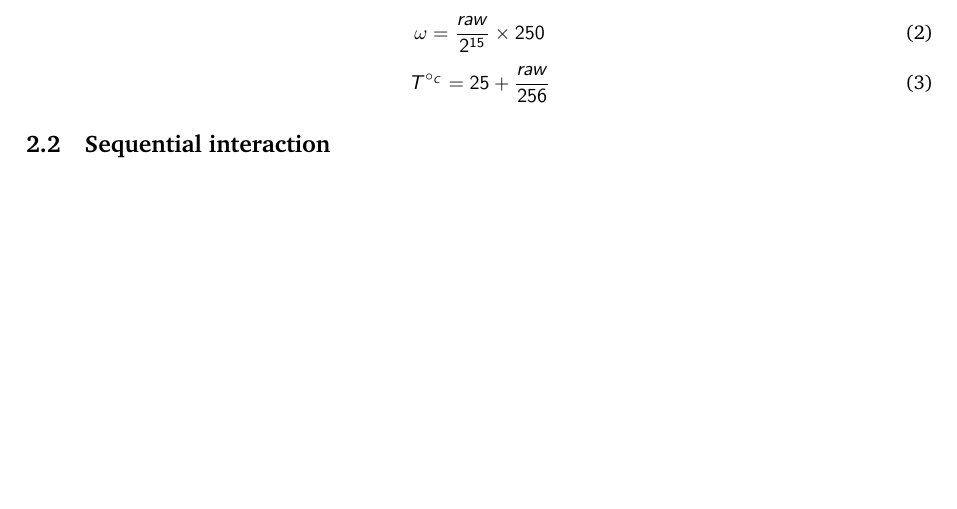
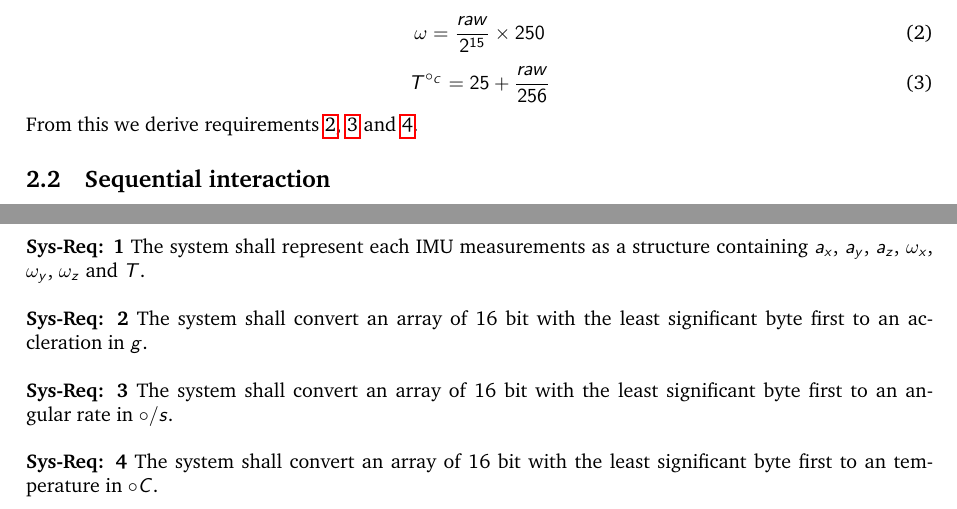
Before and after one commit to renn0xtek9/assignment, a LaTeX paper (documentation/requirements_engineering/requirements_document.tex, which reads documentation/requirements_engineering/high_level_system_overview.tex, documentation/requirements_engineering/newcommand.tex, documentation/requirements_engineering/system_requirements.tex): part of page 3 of 8 before the commit and two parts of pages 3 and 6 of 8 after it, the two joined at a grey line, cut so that both start at the same text, the shorter picture padded with empty space. Compiled offline with pdfLaTeX; a LaTeX package or settings file that is missing is left out.

Commit message:
Add system requirements derived from IMU characteristics.

```diff
--- a/documentation/requirements_engineering/high_level_system_overview.tex
+++ b/documentation/requirements_engineering/high_level_system_overview.tex
@@ -40,7 +41,7 @@ We can obtain the physical values from their 16 bits representation from using t
 \begin{equation}
     T^{\circ_C} = 25+\frac{raw}{256}
 \end{equation}
-
+From this we derive requirements \hyperref[req-2]{2}, \hyperref[req-3]{3} and \hyperref[req-4]{4}.
 
 
 \subsection{Sequential interaction}
--- a/documentation/requirements_engineering/newcommand.tex
+++ b/documentation/requirements_engineering/newcommand.tex
@@ -27,7 +27,4 @@
 #3 \\}
 
 % system requirements
-\newcommand{\sysreq}[3]{
-\textbf{Sys-Req:} #1 \\
-{\small ID: #2} \\
-\textbf{Rationale: }#3\\}
+\newcommand{\sysreq}[2]{\label{req-#1}\textbf{Sys-Req: #1} #2\newline\newline}
--- /dev/null
+++ b/documentation/requirements_engineering/system_requirements.tex
@@ -0,0 +1,5 @@
+\section{System requirements}
+\sysreq{1}{The system shall represent each IMU measurements as a structure containing $a_x$, $a_y$, $a_z$, $\omega_x$, $\omega_y$, $\omega_z$ and $T$.}
+\sysreq{2}{The system shall convert an array of 16 bit with the least significant byte first to an accleration in $g$.}
+\sysreq{3}{The system shall convert an array of 16 bit with the least significant byte first to an angular rate in $\circ/s$.}
+\sysreq{4}{The system shall convert an array of 16 bit with the least significant byte first to an temperature in $\circ C$.}
```
Also changed, not shown: documentation/requirements_engineering/requirements_document.tex (+1 -2 lines), documentation/requirements_engineering/high_level_system_overview.tex (1 more changed lines).
